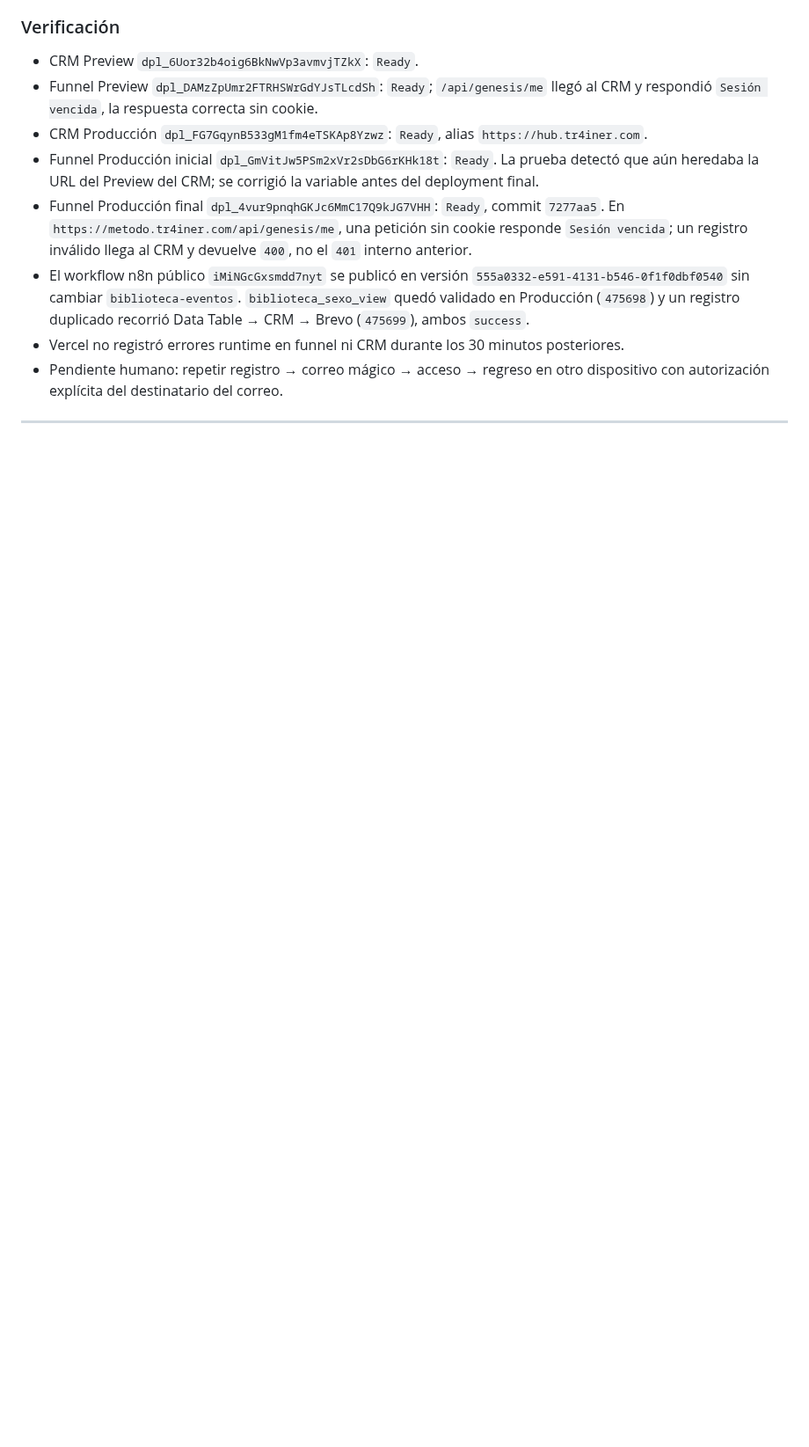
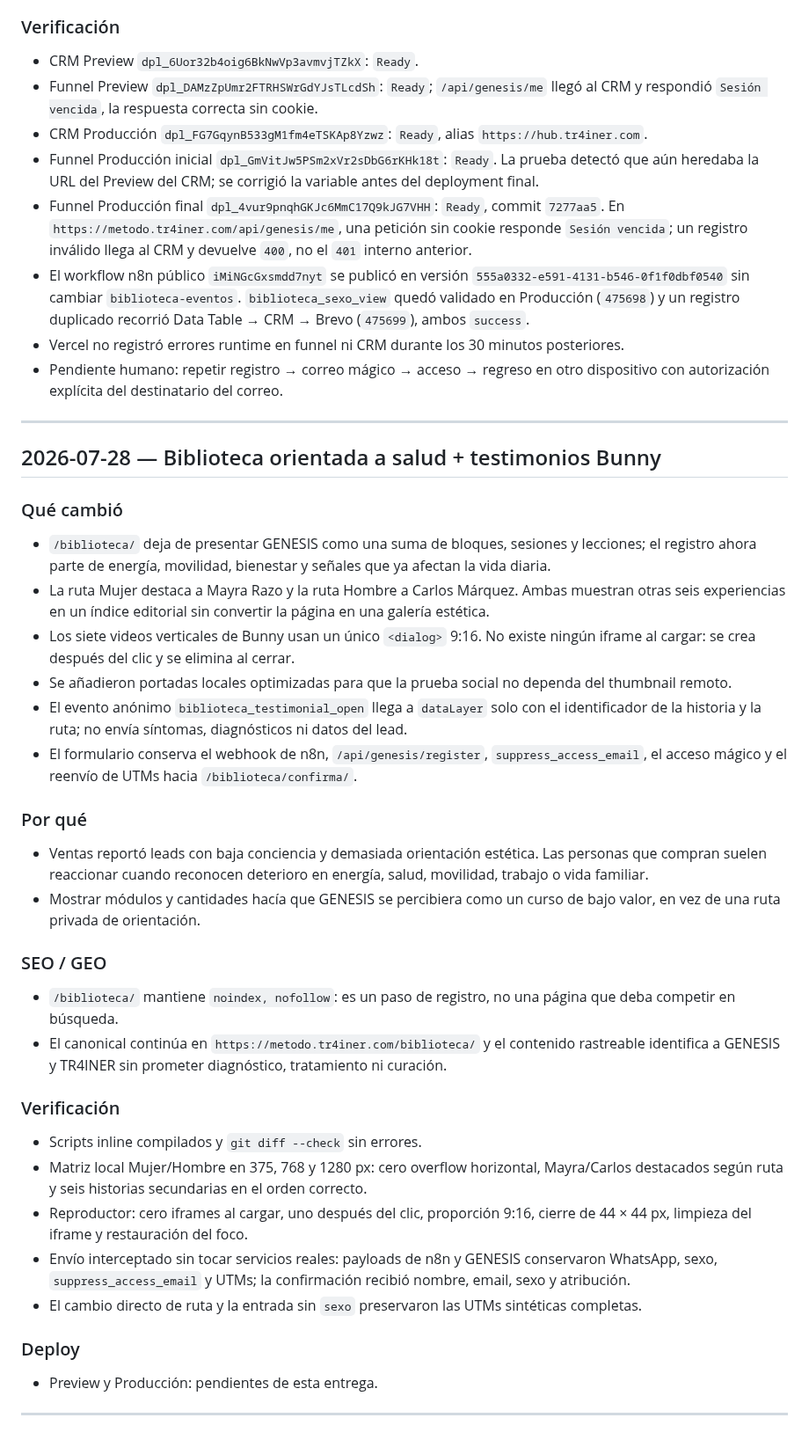
Before and after one commit to gcessar/tr4iner-funnels, a Markdown page: BITACORA.md, the part around the change. Shown at 88% size. Drawn GitHub-style; blank space fills up the shorter version.

Commit message:
docs(biblioteca): registrar pruebas de testimonios

```diff
--- a/BITACORA.md
+++ b/BITACORA.md
@@ -1182,6 +1182,36 @@ El campo era el único texto de la ficha que no se personalizaba por sexo: en la
 
 ---
 
+## 2026-07-28 — Biblioteca orientada a salud + testimonios Bunny
+
+### Qué cambió
+- `/biblioteca/` deja de presentar GENESIS como una suma de bloques, sesiones y lecciones; el registro ahora parte de energía, movilidad, bienestar y señales que ya afectan la vida diaria.
+- La ruta Mujer destaca a Mayra Razo y la ruta Hombre a Carlos Márquez. Ambas muestran otras seis experiencias en un índice editorial sin convertir la página en una galería estética.
+- Los siete videos verticales de Bunny usan un único `<dialog>` 9:16. No existe ningún iframe al cargar: se crea después del clic y se elimina al cerrar.
+- Se añadieron portadas locales optimizadas para que la prueba social no dependa del thumbnail remoto.
+- El evento anónimo `biblioteca_testimonial_open` llega a `dataLayer` solo con el identificador de la historia y la ruta; no envía síntomas, diagnósticos ni datos del lead.
+- El formulario conserva el webhook de n8n, `/api/genesis/register`, `suppress_access_email`, el acceso mágico y el reenvío de UTMs hacia `/biblioteca/confirma/`.
+
+### Por qué
+- Ventas reportó leads con baja conciencia y demasiada orientación estética. Las personas que compran suelen reaccionar cuando reconocen deterioro en energía, salud, movilidad, trabajo o vida familiar.
+- Mostrar módulos y cantidades hacía que GENESIS se percibiera como un curso de bajo valor, en vez de una ruta privada de orientación.
+
+### SEO / GEO
+- `/biblioteca/` mantiene `noindex, nofollow`: es un paso de registro, no una página que deba competir en búsqueda.
+- El canonical continúa en `https://metodo.tr4iner.com/biblioteca/` y el contenido rastreable identifica a GENESIS y TR4INER sin prometer diagnóstico, tratamiento ni curación.
+
+### Verificación
+- Scripts inline compilados y `git diff --check` sin errores.
+- Matriz local Mujer/Hombre en 375, 768 y 1280 px: cero overflow horizontal, Mayra/Carlos destacados según ruta y seis historias secundarias en el orden correcto.
+- Reproductor: cero iframes al cargar, uno después del clic, proporción 9:16, cierre de 44 × 44 px, limpieza del iframe y restauración del foco.
+- Envío interceptado sin tocar servicios reales: payloads de n8n y GENESIS conservaron WhatsApp, sexo, `suppress_access_email` y UTMs; la confirmación recibió nombre, email, sexo y atribución.
+- El cambio directo de ruta y la entrada sin `sexo` preservaron las UTMs sintéticas completas.
+
+### Deploy
+- Preview y Producción: pendientes de esta entrega.
+
+---
+
 <!-- TEMPLATE para próximas entradas:
 
 ## AAAA-MM-DD — [Nombre del cambio]
```
